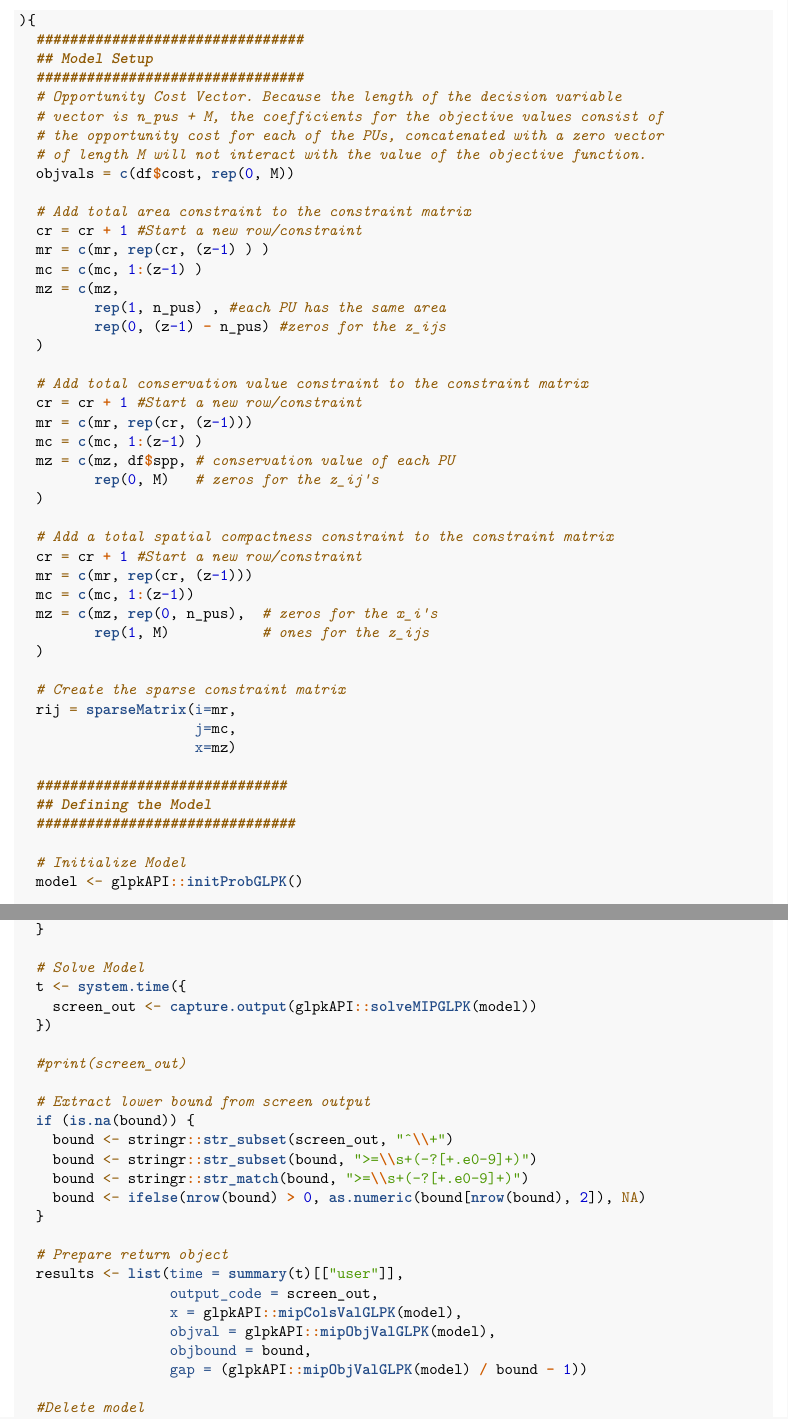
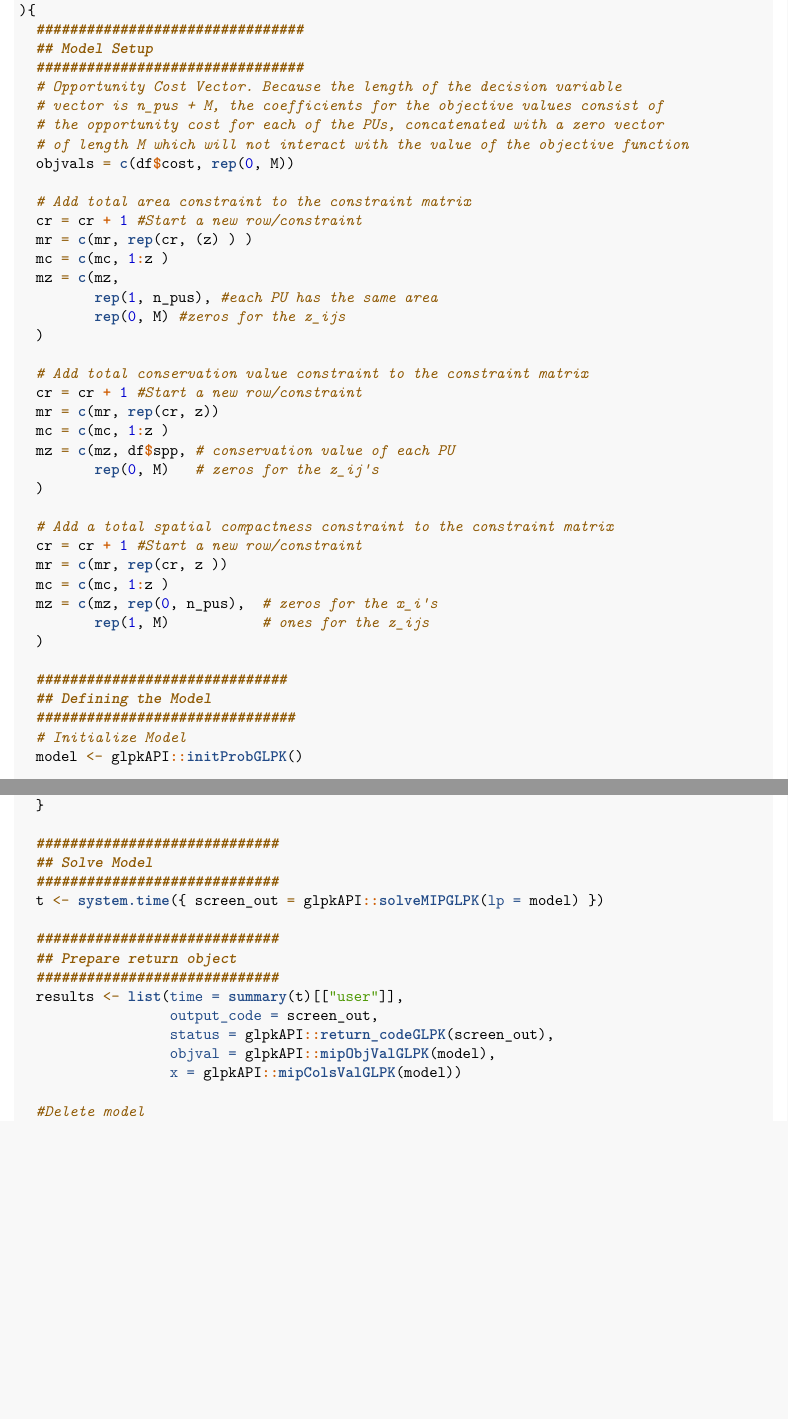
Before and after one commit to oyafusoz/ILP-Reserve_Selection_Model, an R Markdown document (ILP_tutorial_glpkAPI.Rmd): two parts of pages 6 and 8 of 10 before the commit and two parts of pages 6 and 8 of 9 after it, joined at a grey line, cut so that both start at the same text, the shorter picture padded with empty space. Rendered offline with R 4.5, knitr and Pandoc, then LaTeX, with nearby package versions; both versions are drawn in the output format of the newer one; code that draws random numbers runs with fixed seeds of ours; some code elsewhere in the file could not run offline.

Commit message:
cleaned up the constraints

```diff
--- a/ILP_tutorial_glpkAPI.Rmd
+++ b/ILP_tutorial_glpkAPI.Rmd
@@ -4,5 +4,6 @@ author: "Zack Oyafuso"
 date: "Updated 27 July 2019"
-output: html_document
+always_allow_html: yes
+output: pdf_document
 ---
 
 ### Import necessary libraries (install if needed)
@@ -355,43 +357,37 @@ do_glpkAPI = function(
   # Opportunity Cost Vector. Because the length of the decision variable
   # vector is n_pus + M, the coefficients for the objective values consist of
   # the opportunity cost for each of the PUs, concatenated with a zero vector
-  # of length M will not interact with the value of the objective function.
+  # of length M which will not interact with the value of the objective function
   objvals = c(df$cost, rep(0, M))
 
   # Add total area constraint to the constraint matrix
   cr = cr + 1 #Start a new row/constraint
-  mr = c(mr, rep(cr, (z-1) ) )
-  mc = c(mc, 1:(z-1) )
+  mr = c(mr, rep(cr, (z) ) )
+  mc = c(mc, 1:z )
   mz = c(mz,
-         rep(1, n_pus) , #each PU has the same area
-         rep(0, (z-1) - n_pus) #zeros for the z_ijs
+         rep(1, n_pus), #each PU has the same area
+         rep(0, M) #zeros for the z_ijs
   )
 
   # Add total conservation value constraint to the constraint matrix
   cr = cr + 1 #Start a new row/constraint
-  mr = c(mr, rep(cr, (z-1)))
-  mc = c(mc, 1:(z-1) )
+  mr = c(mr, rep(cr, z))
+  mc = c(mc, 1:z )
   mz = c(mz, df$spp, # conservation value of each PU
          rep(0, M)   # zeros for the z_ij's
   )
 
   # Add a total spatial compactness constraint to the constraint matrix
   cr = cr + 1 #Start a new row/constraint
-  mr = c(mr, rep(cr, (z-1)))
-  mc = c(mc, 1:(z-1))
+  mr = c(mr, rep(cr, z ))
+  mc = c(mc, 1:z )
   mz = c(mz, rep(0, n_pus),  # zeros for the x_i's
          rep(1, M)           # ones for the z_ijs
   )
 
-  # Create the sparse constraint matrix
-  rij = sparseMatrix(i=mr,
-                     j=mc,
-                     x=mz)
-
   ##############################
   ## Defining the Model
   ###############################
-
   # Initialize Model
   model <- glpkAPI::initProbGLPK()
 
@@ -466,27 +462,18 @@ do_glpkAPI = function(
   }
 
-  # Solve Model
-  t <- system.time({
-    screen_out <- capture.output(glpkAPI::solveMIPGLPK(model))
-  })
+  #############################
+  ## Solve Model
+  #############################
+  t <- system.time({ screen_out = glpkAPI::solveMIPGLPK(lp = model) })
 
-  #print(screen_out)
-
-  # Extract lower bound from screen output
-  if (is.na(bound)) {
-    bound <- stringr::str_subset(screen_out, "^\\+")
-    bound <- stringr::str_subset(bound, ">=\\s+(-?[+.e0-9]+)")
-    bound <- stringr::str_match(bound, ">=\\s+(-?[+.e0-9]+)")
-    bound <- ifelse(nrow(bound) > 0, as.numeric(bound[nrow(bound), 2]), NA)
-  }
-
-  # Prepare return object
+  #############################
+  ## Prepare return object
+  #############################
   results <- list(time = summary(t)[["user"]],
                   output_code = screen_out,
-                  x = glpkAPI::mipColsValGLPK(model),
+                  status = glpkAPI::return_codeGLPK(screen_out),
                   objval = glpkAPI::mipObjValGLPK(model),
-                  objbound = bound,
-                  gap = (glpkAPI::mipObjValGLPK(model) / bound - 1))
+                  x = glpkAPI::mipColsValGLPK(model))
 
   #Delete model
   glpkAPI::delProbGLPK(lp = model)
```
Also changed, not shown: ILP_tutorial_glpkAPI.html, ILP_tutorial_glpkAPI.Rmd (49 more changed lines).
